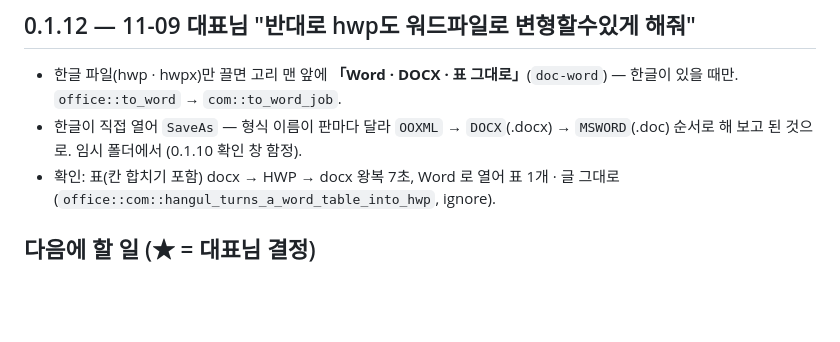
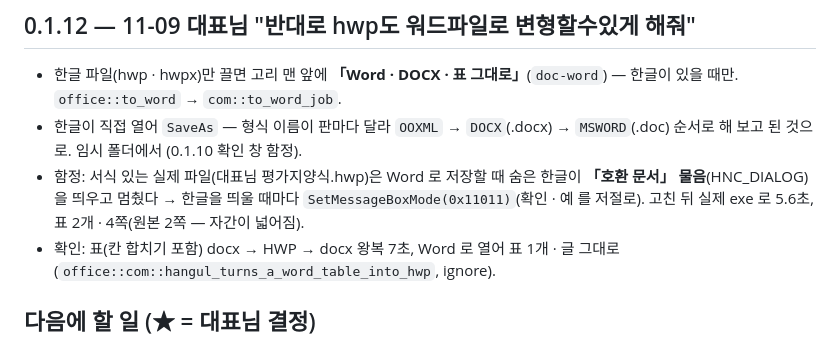
Before and after one commit to 1215kkm/mago-menu, a Markdown page: HANDOFF.md, the part around the change. Rendered like a GitHub page; blank space fills up the shorter version.

Commit message:
HANDOFF: 한글 → Word 의 「호환 문서」 함정
Co-Authored-By: Claude Opus 5.5 <noreply@anthropic.com>

```diff
--- a/HANDOFF.md
+++ b/HANDOFF.md
@@ -164,6 +164,7 @@
 ## 0.1.12 — 11-09 대표님 "반대로 hwp도 워드파일로 변형할수있게 해줘"
 - 한글 파일(hwp · hwpx)만 끌면 고리 맨 앞에 **「Word · DOCX · 표 그대로」**(`doc-word`) — 한글이 있을 때만. `office::to_word` → `com::to_word_job`.
 - 한글이 직접 열어 `SaveAs` — 형식 이름이 판마다 달라 `OOXML` → `DOCX`(.docx) → `MSWORD`(.doc) 순서로 해 보고 된 것으로. 임시 폴더에서 (0.1.10 확인 창 함정).
+- 함정: 서식 있는 실제 파일(대표님 평가지양식.hwp)은 Word 로 저장할 때 숨은 한글이 **「호환 문서」 물음**(HNC_DIALOG)을 띄우고 멈췄다 → 한글을 띄울 때마다 `SetMessageBoxMode(0x11011)`(확인 · 예 를 저절로). 고친 뒤 실제 exe 로 5.6초, 표 2개 · 4쪽(원본 2쪽 — 자간이 넓어짐).
 - 확인: 표(칸 합치기 포함) docx → HWP → docx 왕복 7초, Word 로 열어 표 1개 · 글 그대로 (`office::com::hangul_turns_a_word_table_into_hwp`, ignore).
 
 ## 다음에 할 일 (★ = 대표님 결정)
```
